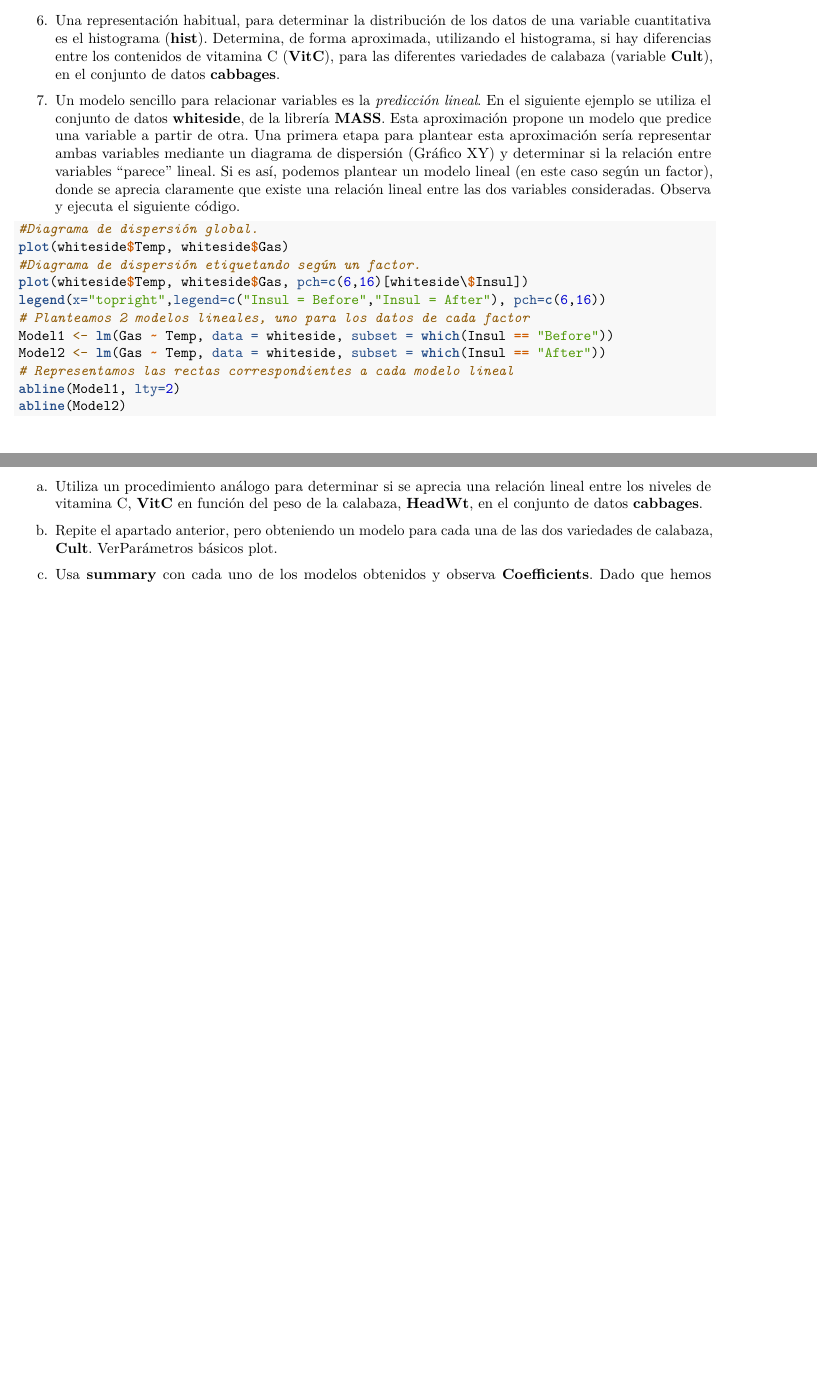
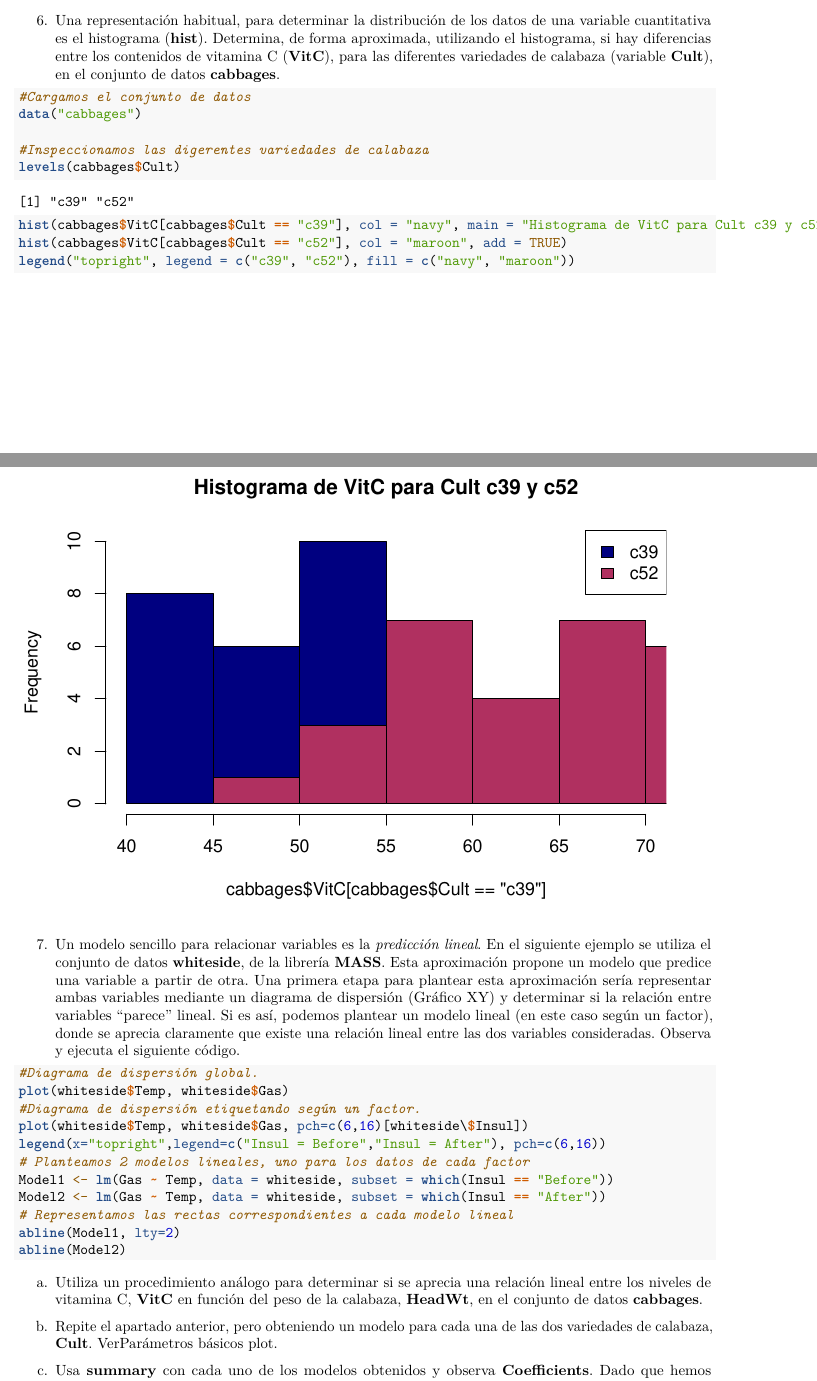
Before and after one commit to Carmen-MG/SolucionesTema1, an R Markdown document (BoletinTema1ALUMNO.Rmd): two parts of pages 10 and 11 of 11 before the commit and two parts of pages 10 and 11 of 12 after it, joined at a grey line, cut so that both start at the same text, the shorter picture padded with empty space. Rendered offline with R 4.5, knitr and Pandoc, then LaTeX, with nearby package versions.

Commit message:
Ejercicio 6

````diff
--- a/BoletinTema1ALUMNO.Rmd
+++ b/BoletinTema1ALUMNO.Rmd
@@ -252,8 +252,15 @@ qqPlot(cabbages$VitC)
 6.  Una representación habitual, para determinar la distribución de los datos de una variable cuantitativa es el histograma (**hist**). Determina, de forma aproximada, utilizando el histograma, si hay diferencias entre los contenidos de vitamina C (**VitC**), para las diferentes variedades de calabaza (variable **Cult**), en el conjunto de datos **cabbages**.
 
 ```{r}
+#Cargamos el conjunto de datos
+data("cabbages")
 
+#Inspeccionamos las digerentes variedades de calabaza
+levels(cabbages$Cult)
 
+hist(cabbages$VitC[cabbages$Cult == "c39"], col = "navy", main = "Histograma de VitC para Cult c39 y c52")
+hist(cabbages$VitC[cabbages$Cult == "c52"], col = "maroon", add = TRUE)
+legend("topright", legend = c("c39", "c52"), fill = c("navy", "maroon"))
 
 ```
 
````
Also changed, not shown: BoletinTema1ALUMNO.Rmd (2 more changed lines).
